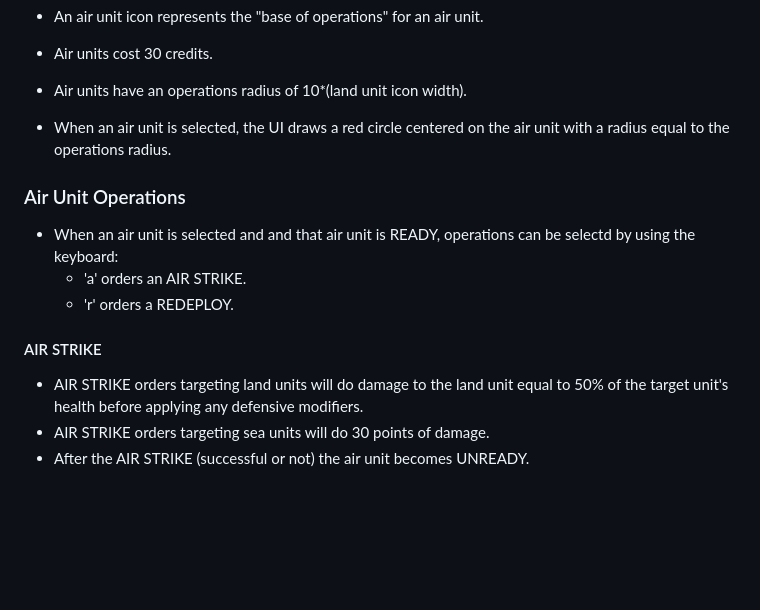
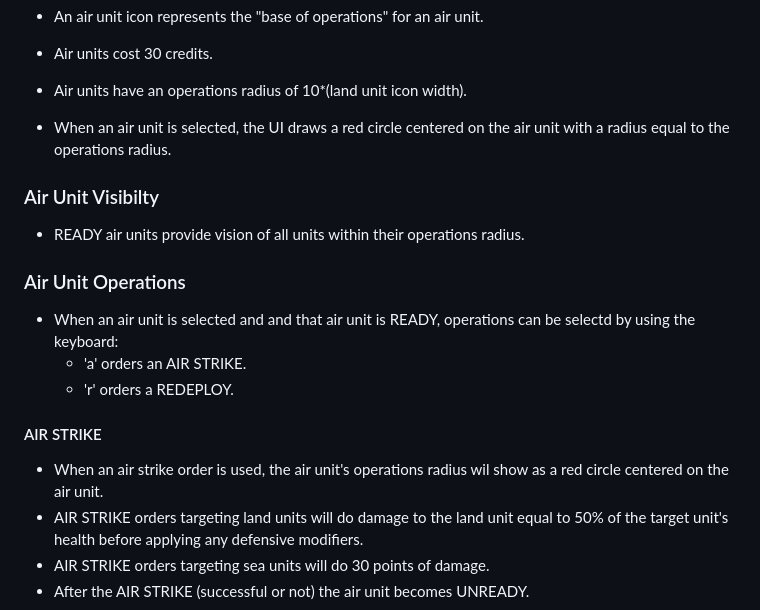
Before and after one commit to jjeffers/dominion-protocol, a Markdown page: docs/units.md, the part around the change. Drawn GitHub-style; blank space fills up the shorter version.

Commit message:
Updated units documentation

```diff
--- a/docs/units.md
+++ b/docs/units.md
@@ -90,11 +90,16 @@ Armor | Ocean | 1.5 | 1.5
 - Air units have an operations radius of 10*(land unit icon width).
 - When an air unit is selected, the UI draws a red circle centered on the air unit with a radius equal to the operations radius.
 
+### Air Unit Visibilty
+- READY air units provide vision of all units within their operations radius.
+
+
 ### Air Unit Operations
 - When an air unit is selected and and that air unit is READY, operations can be selectd by using the keyboard:
     - 'a' orders an AIR STRIKE.
     - 'r' orders a REDEPLOY.
 #### AIR STRIKE
+- When an air strike order is used, the air unit's operations radius wil show as a red circle centered on the air unit.
 - AIR STRIKE orders targeting land units will do damage to the land unit equal to 50% of the target unit's health before applying any defensive modifiers.
 - AIR STRIKE orders targeting sea units will do 30 points of damage.
 - After the AIR STRIKE (successful or not) the air unit becomes UNREADY.
```
